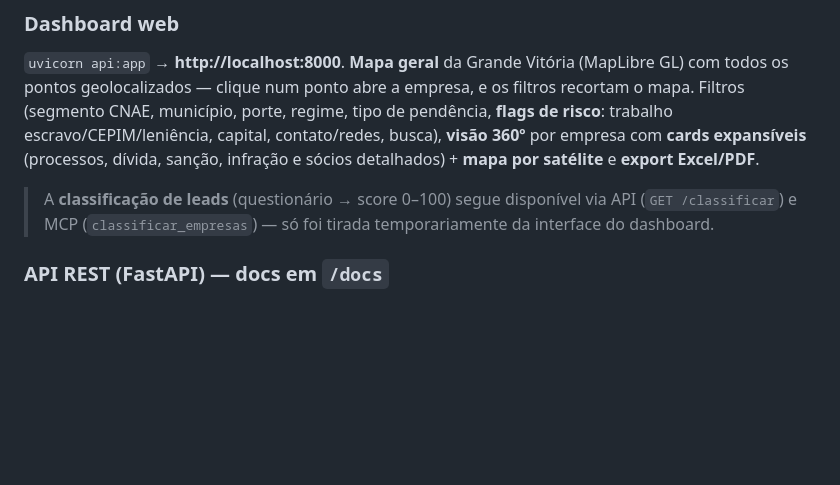
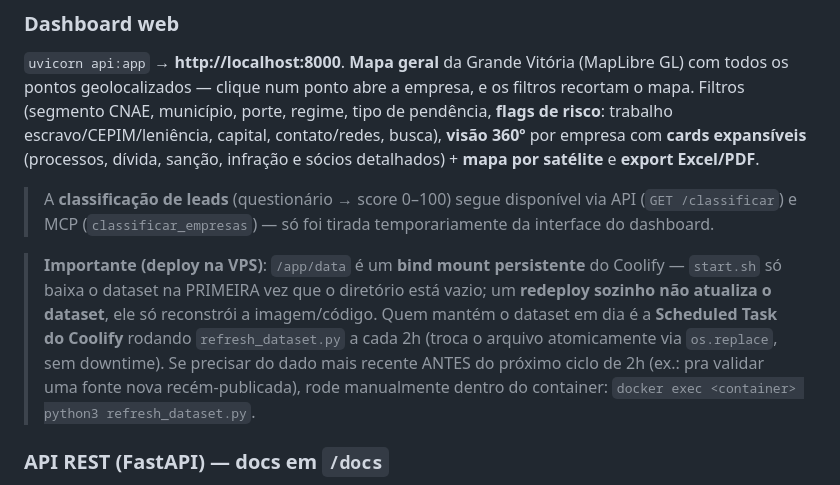
Before and after one commit to brunokobi/projeto_grande_vitoria_empresas, a Markdown page: README.md, the part around the change. GitHub-like rendering; blank space fills up the shorter version.

Commit message:
Documenta que redeploy nao atualiza o dataset (bind mount persistente)
Achado ao investigar por que o dashboard nao refletia os benefícios
fiscais recém-publicados mesmo após redeploy: /app/data é bind mount
persistente do Coolify, então start.sh só baixa na primeira vez (diretório
vazio). Quem mantém atualizado é a Scheduled Task rodando refresh_dataset.py
a cada 2h -- confirmado funcionando (5 execuções recentes, todas sucesso).
Documentado o comando manual pra forçar refresh antes do próximo ciclo.

```diff
--- a/README.md
+++ b/README.md
@@ -171,6 +171,8 @@ Lógica de consulta compartilhada (`src/dataset_queries.py`) entre dashboard, AP
 
 > A **classificação de leads** (questionário → score 0–100) segue disponível via API (`GET /classificar`) e MCP (`classificar_empresas`) — só foi tirada temporariamente da interface do dashboard.
 
+> **Importante (deploy na VPS)**: `/app/data` é um **bind mount persistente** do Coolify — `start.sh` só baixa o dataset na PRIMEIRA vez que o diretório está vazio; um **redeploy sozinho não atualiza o dataset**, ele só reconstrói a imagem/código. Quem mantém o dataset em dia é a **Scheduled Task do Coolify** rodando `refresh_dataset.py` a cada 2h (troca o arquivo atomicamente via `os.replace`, sem downtime). Se precisar do dado mais recente ANTES do próximo ciclo de 2h (ex.: pra validar uma fonte nova recém-publicada), rode manualmente dentro do container: `docker exec <container> python3 refresh_dataset.py`.
+
 ### API REST (FastAPI) — docs em `/docs`
 - `GET /estatisticas` · `GET /segmentos`
 - `GET /empresas` — busca com filtros (município, `cnae_prefix`, porte, regime, `socio` (nome), `tem_pendencia`, `com_processos`/`com_sancoes`/`com_ambiental`/`com_divida`, `com_trabalho_escravo`/`com_cepim`/`com_leniencia`/`com_contratos_governamentais`/`com_renuncia_fiscal`/`com_imune_isento`/`com_habilitado_beneficio`, `com_telefone`/`com_email`/`com_whatsapp`/`com_rede_social`, capital, ordenação, paginação)
```
